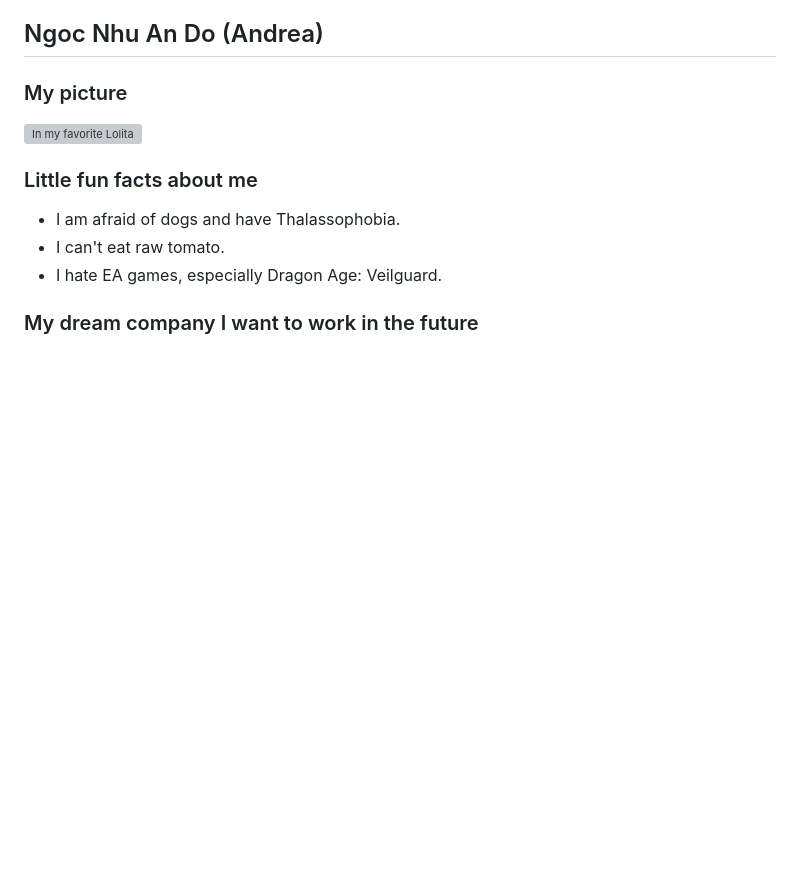
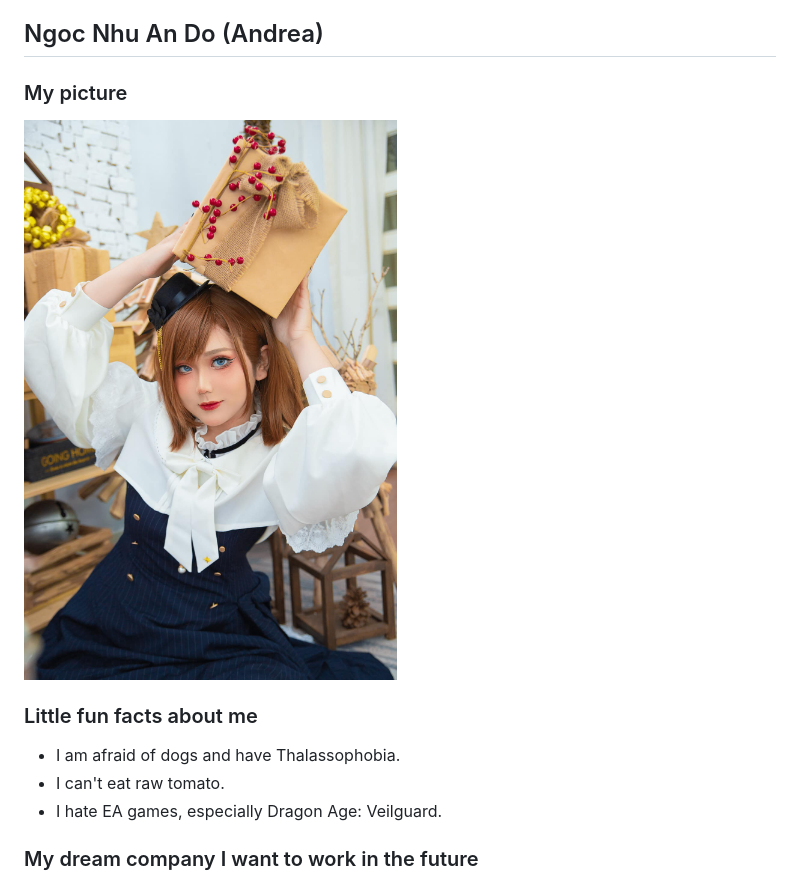
Before and after one commit to Alex4747-J/Nguyen_An_Zakia_HW1, a Markdown page: README.md, the part around the change. Rendered like a GitHub page; pictures changed too: images/christmas.jpg (added); blank space fills up the shorter version; grey boxes are pictures that could not be loaded.

Commit message:
Read me file updated
I updated my profile picture in my read me file.

```diff
--- a/README.md
+++ b/README.md
@@ -73,7 +73,7 @@ see lincense file
 Hello everyonw, welcom to our team first coop repo. My name is
 ## Ngoc Nhu An Do (Andrea)
 ### My picture
-![In my favorite Lolita](images/1201.JPG)
+![In my favorite Lolita](images/christmas.jpg)
 ### Little fun facts about me
 * I am afraid of dogs and have Thalassophobia.
 * I can't eat raw tomato.
```
